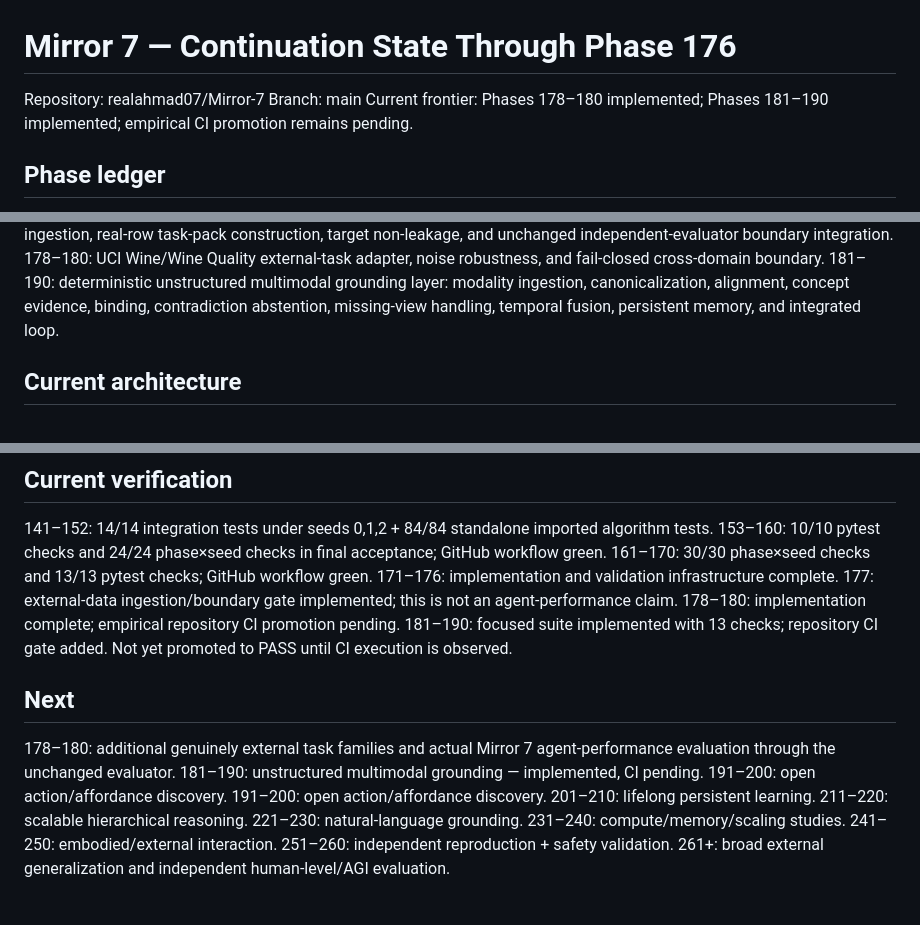
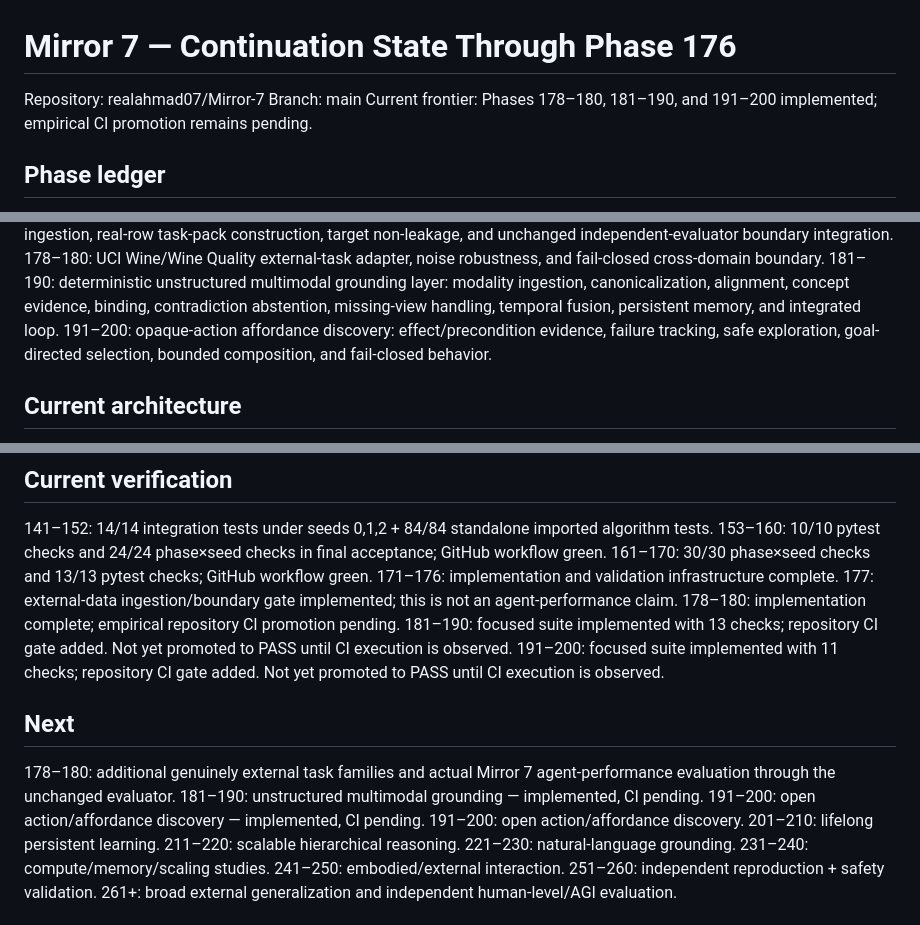
Before and after one commit to realahmad07/Mirror-7, a Markdown page: MIRROR7_CONTINUATION_STATE_176.md, 3 parts joined by grey strips. GitHub-like rendering.

Commit message:
Phase 191-200: advance continuation frontier

```diff
--- a/MIRROR7_CONTINUATION_STATE_176.md
+++ b/MIRROR7_CONTINUATION_STATE_176.md
@@ -2,7 +2,7 @@
 
 Repository: realahmad07/Mirror-7
 Branch: main
-Current frontier: Phases 178–180 implemented; Phases 181–190 implemented; empirical CI promotion remains pending.
+Current frontier: Phases 178–180, 181–190, and 191–200 implemented; empirical CI promotion remains pending.
 
 ## Phase ledger
 1–22: foundational intelligence algorithms, representation, discovery, causal and compositional reasoning.
@@ -24,6 +24,7 @@ Current frontier: Phases 178–180 implemented; Phases 181–190 implemented; em
 177: official UCI Iris external dataset ingestion, real-row task-pack construction, target non-leakage, and unchanged independent-evaluator boundary integration.
 178–180: UCI Wine/Wine Quality external-task adapter, noise robustness, and fail-closed cross-domain boundary.
 181–190: deterministic unstructured multimodal grounding layer: modality ingestion, canonicalization, alignment, concept evidence, binding, contradiction abstention, missing-view handling, temporal fusion, persistent memory, and integrated loop.
+191–200: opaque-action affordance discovery: effect/precondition evidence, failure tracking, safe exploration, goal-directed selection, bounded composition, and fail-closed behavior.
 
 ## Current architecture
 External/raw input → representation discovery → state/world model → prediction → discrepancy → causal reasoning + memory + uncertainty → goals/research → reasoning/program induction → planning/verification → action/tools/skills → environment → outcome → update/revise/learn.
@@ -38,11 +39,12 @@ Parallel controls: resource bounds, failure detection, self-debugging proposal g
 177: external-data ingestion/boundary gate implemented; this is not an agent-performance claim.
 178–180: implementation complete; empirical repository CI promotion pending.
 181–190: focused suite implemented with 13 checks; repository CI gate added. Not yet promoted to PASS until CI execution is observed.
+191–200: focused suite implemented with 11 checks; repository CI gate added. Not yet promoted to PASS until CI execution is observed.
 
 ## Next
 178–180: additional genuinely external task families and actual Mirror 7 agent-performance evaluation through the unchanged evaluator.
 181–190: unstructured multimodal grounding — implemented, CI pending.
-191–200: open action/affordance discovery.
+191–200: open action/affordance discovery — implemented, CI pending.
 191–200: open action/affordance discovery.
 201–210: lifelong persistent learning.
 211–220: scalable hierarchical reasoning.
```
